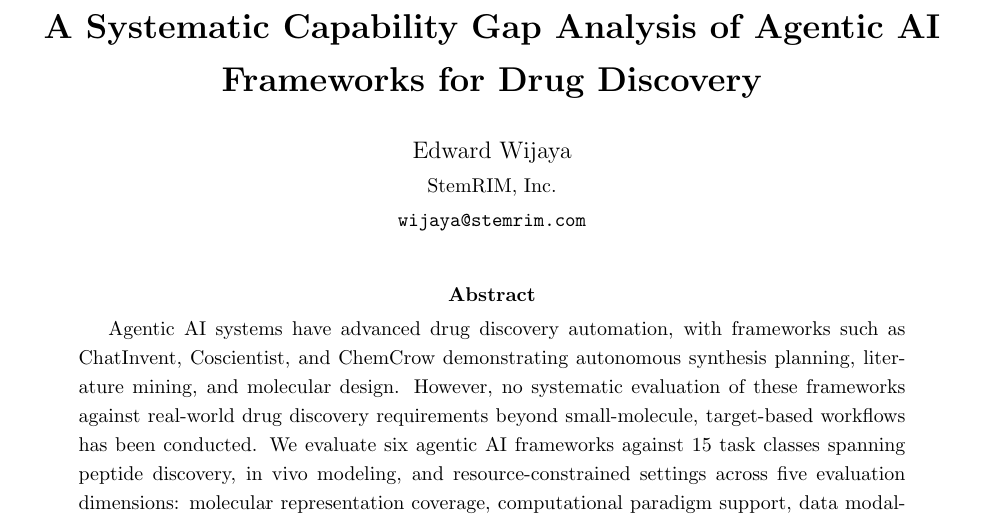
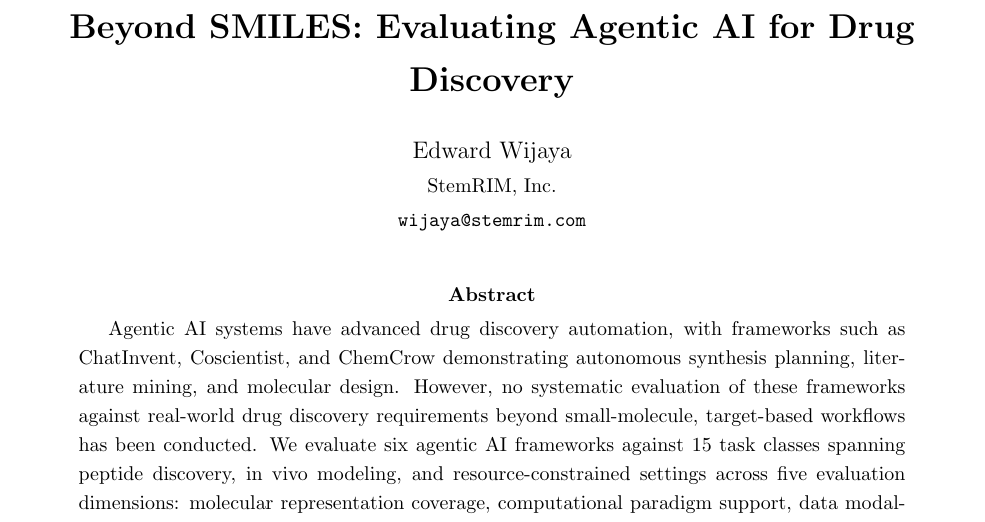
Before and after one commit to ewijaya/agentic-drug-discovery-gaps, a LaTeX paper (latex/main.tex): part of page 1 of 41, cut at the place of the change. Compiled offline with pdfLaTeX.

Commit message:
docs: update paper title to 'Beyond SMILES: Evaluating Agentic AI for Drug Discovery'

```diff
--- a/latex/main.tex
+++ b/latex/main.tex
@@ -2,7 +2,7 @@
 
 \input{preamble.tex}
 
-\title{\textbf{A Systematic Capability Gap Analysis of Agentic AI Frameworks for Drug Discovery}}
+\title{\textbf{Beyond SMILES: Evaluating Agentic AI for Drug Discovery}}
 
 \author{Edward Wijaya\\
 \small StemRIM, Inc. \\
```
